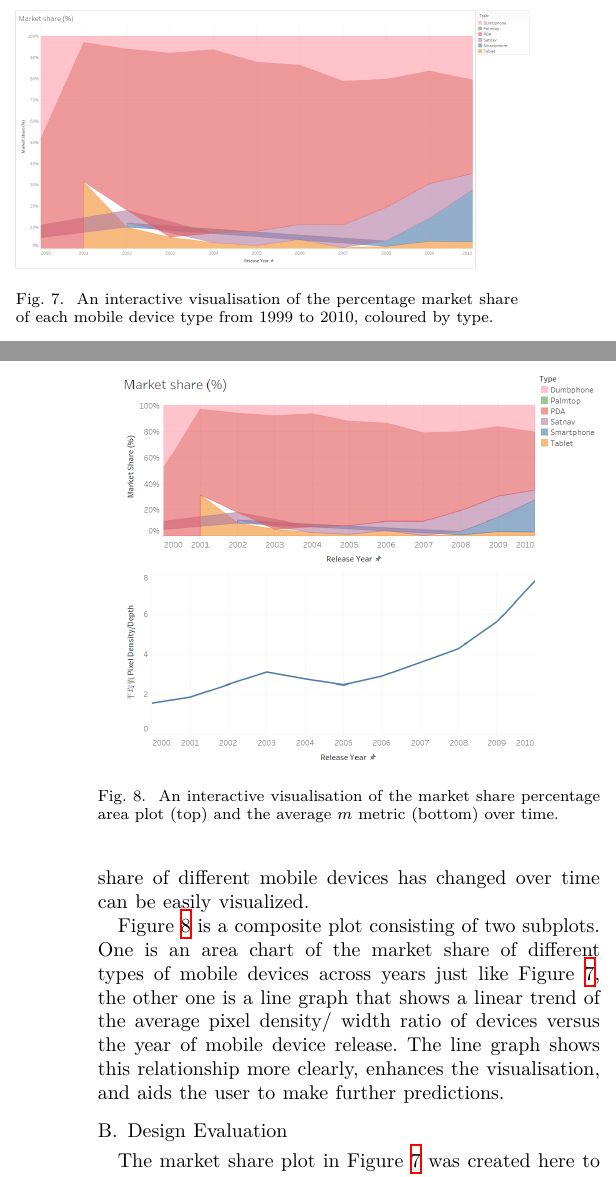
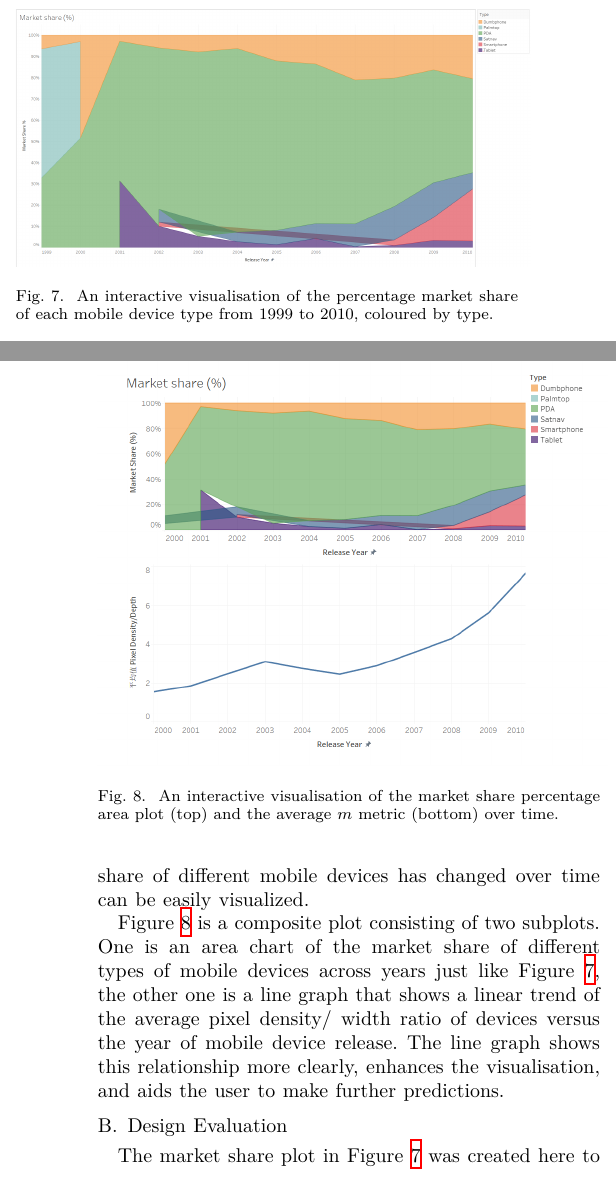
Before and after one commit to sashajenner-uni/comp5048-a2, a LaTeX paper (report/conference_101719.tex): two parts of the columns of pages 4 and 5 of 5, joined at a grey line, cut so that both start at the same text. Compiled offline with XeLaTeX.

Commit message:
huayue plot

```diff
--- a/report/conference_101719.tex
+++ b/report/conference_101719.tex
@@ -370,7 +370,7 @@ By looking at the line graph in Figure \ref{fig:pixel}, it can be seen that from
 
 \begin{figure}
     \centering
-    \includegraphics[width=0.5\textwidth]{../Visualisations/C/Market Share2.png}
+    \includegraphics[width=0.5\textwidth]{Market Share.PNG}
     \caption{An interactive visualisation of the percentage market share of each
 	mobile device type from 1999 to 2010, coloured by type.}
     \label{fig:market-2010}
@@ -378,7 +378,7 @@ By looking at the line graph in Figure \ref{fig:pixel}, it can be seen that from
 
 \begin{figure}
     \centering
-    \includegraphics[width=0.5\textwidth]{../Visualisations/C/Piexel density2.png}
+    \includegraphics[width=0.5\textwidth]{Piexel density.png}
     \caption{An interactive visualisation of the market share percentage
 	area plot (top) and the average $m$ metric (bottom) over time.}
     \label{fig:pixel}
```
Also changed, not shown: Market Share2.PNG (added), Visualisations/C/Market Share2.PNG (deleted), report/Market Share.PNG (added), report/Piexel density.png (added).
